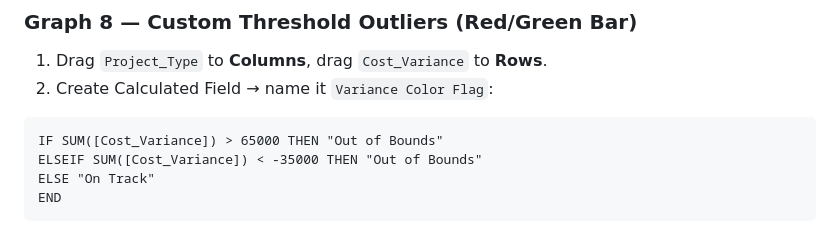
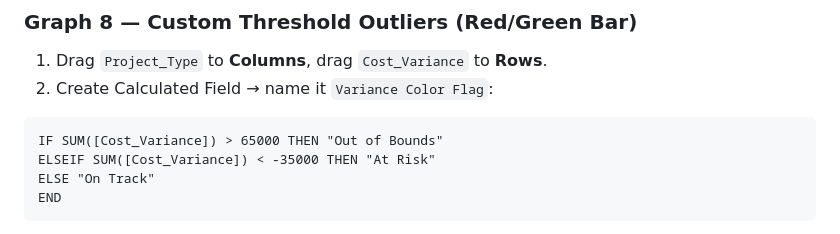
Before and after one commit to divishathred-ops/portfolio-dashboard, a Markdown page: README_tableau.md, the part around the change. Rendered like a GitHub page.

````diff
--- a/README_tableau.md
+++ b/README_tableau.md
@@ -174,7 +174,7 @@ OR RANK(SUM([Cost_Variance]), 'asc') <= 10
 2. Create Calculated Field → name it `Variance Color Flag`:
 ```
 IF SUM([Cost_Variance]) > 65000 THEN "Out of Bounds"
-ELSEIF SUM([Cost_Variance]) < -35000 THEN "Out of Bounds"
+ELSEIF SUM([Cost_Variance]) < -35000 THEN "At Risk"
 ELSE "On Track"
 END
 ```
````
